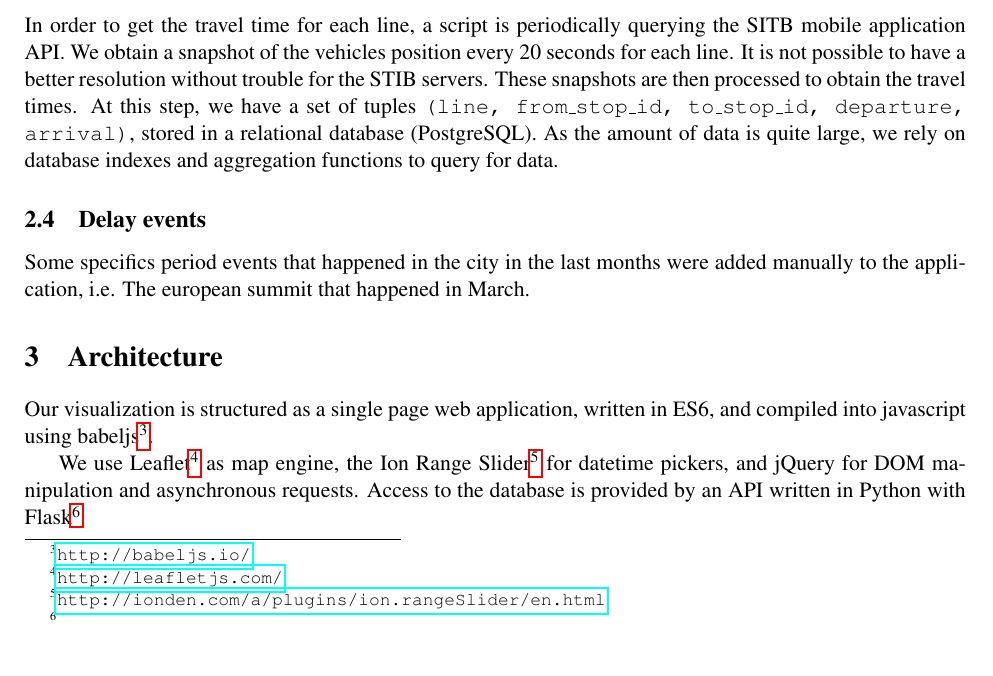
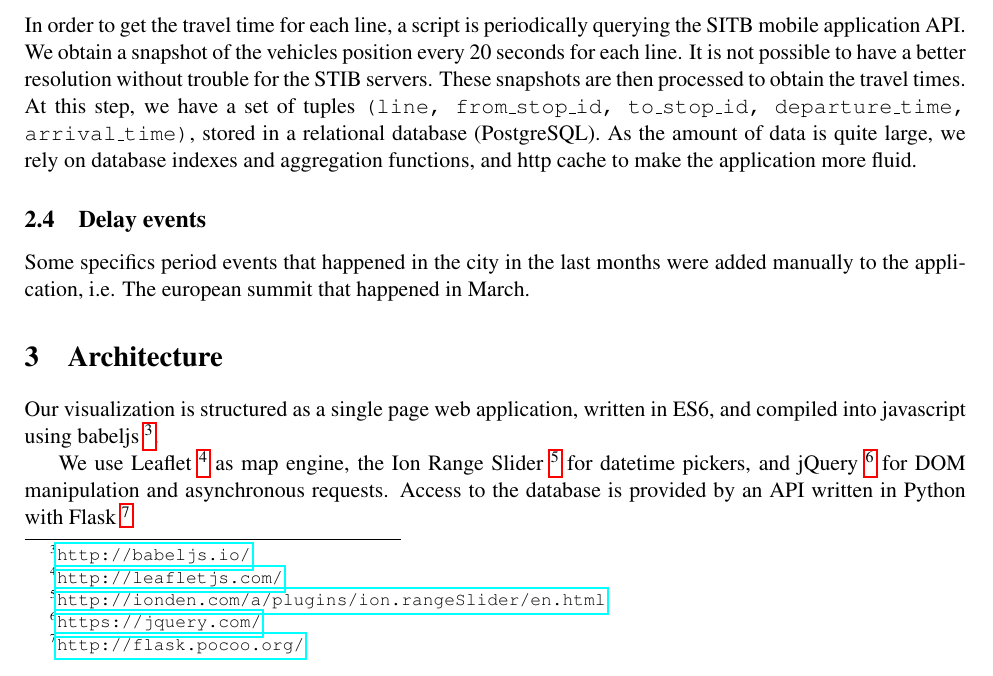
Before and after one commit to lunuju/infoviz, a LaTeX document (report/infoviz-repport.tex): part of page 2 of 3, cut so that both start at the same text. Compiled offline with pdfLaTeX.

Commit message:
[add] Technical infos

```diff
--- a/report/infoviz-repport.tex
+++ b/report/infoviz-repport.tex
@@ -1,5 +1,6 @@
 \documentclass[11pt]{article}%
 \usepackage[utf8]{inputenc}
+\usepackage{todonotes}
 
 \usepackage{amsfonts}
 \usepackage{fancyhdr}
@@ -60,15 +61,15 @@ Informations about the stib lines were scrapped from the STIB mobile application
     \caption{\label{fig:stibmobile-app} The well-known frontend for the STIB API we used}
 \end{figure}
 
-In order to get the travel time for each line, a script is periodically querying the SITB mobile application API. We obtain a snapshot of the vehicles position every 20 seconds for each line. It is not possible to have a better resolution without trouble for the STIB servers. These snapshots are then processed to obtain the travel times. At this step, we have a set of tuples \texttt{(line, from\_stop\_id, to\_stop\_id, departure, arrival)}, stored in a relational database (PostgreSQL). As the amount of data is quite large, we rely on database indexes and aggregation functions to query for data.
+In order to get the travel time for each line, a script is periodically querying the SITB mobile application API. We obtain a snapshot of the vehicles position every 20 seconds for each line. It is not possible to have a better resolution without trouble for the STIB servers. These snapshots are then processed to obtain the travel times. At this step, we have a set of tuples \texttt{(line, from\_stop\_id, to\_stop\_id, departure\_time, arrival\_time)}, stored in a relational database (PostgreSQL). As the amount of data is quite large, we rely on database indexes and aggregation functions, and http cache to make the application more fluid.
 
 \subsection{Delay events}
 Some specifics period events that happened in the city in the last months were added manually to the application, i.e. The european summit that happened in March.
 
 \section{Architecture}
-Our visualization is structured as a single page web application, written in ES6, and compiled into javascript using babeljs\footnote{\url{http://babeljs.io/}}.
+Our visualization is structured as a single page web application, written in ES6, and compiled into javascript using babeljs \footnote{\url{http://babeljs.io/}}.
 
-We use Leaflet\footnote{\url{http://leafletjs.com/}} as map engine, the Ion Range Slider\footnote{\url{http://ionden.com/a/plugins/ion.rangeSlider/en.html}} for datetime pickers, and jQuery for DOM manipulation and asynchronous requests. Access to the database is provided by an API written in Python with Flask\footnote{}
+We use Leaflet \footnote{\url{http://leafletjs.com/}} as map engine, the Ion Range Slider \footnote{\url{http://ionden.com/a/plugins/ion.rangeSlider/en.html}} for datetime pickers, and jQuery \footnote{\url{https://jquery.com/}} for DOM manipulation and asynchronous requests. Access to the database is provided by an API written in Python with Flask \footnote{\url{http://flask.pocoo.org/}}
 
 \section{The visualization}
 
```
Also changed, not shown: report/infoviz-repport.tex (4 more changed lines).
